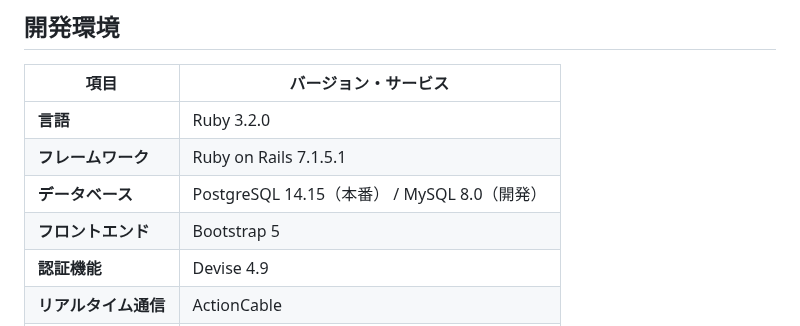
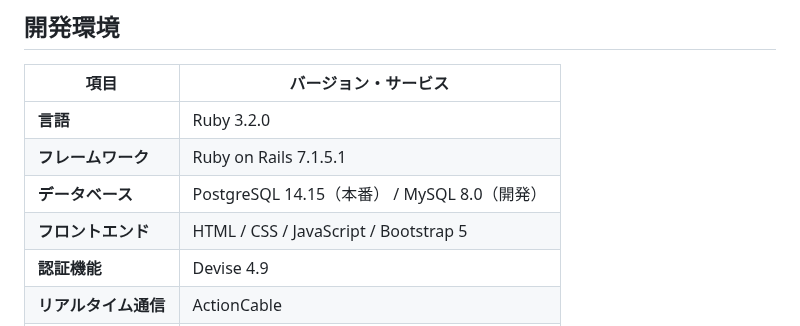
Before and after one commit to sun2525/movie_app, a Markdown page: README.md, the part around the change. GitHub-like rendering.

Commit message:
README修正2

```diff
--- a/README.md
+++ b/README.md
@@ -69,7 +69,7 @@ SNSで映画の考察を共有している人を見て、同じ作品をリア
 | **言語**        | Ruby 3.2.0 |
 | **フレームワーク** | Ruby on Rails 7.1.5.1 |
 | **データベース**  | PostgreSQL 14.15（本番） / MySQL 8.0（開発） |
-| **フロントエンド** | Bootstrap 5 |
+| **フロントエンド** | HTML / CSS / JavaScript / Bootstrap 5 |
 | **認証機能**    | Devise 4.9 |
 | **リアルタイム通信** | ActionCable |
 | **API連携**    | TMDb API |
```
